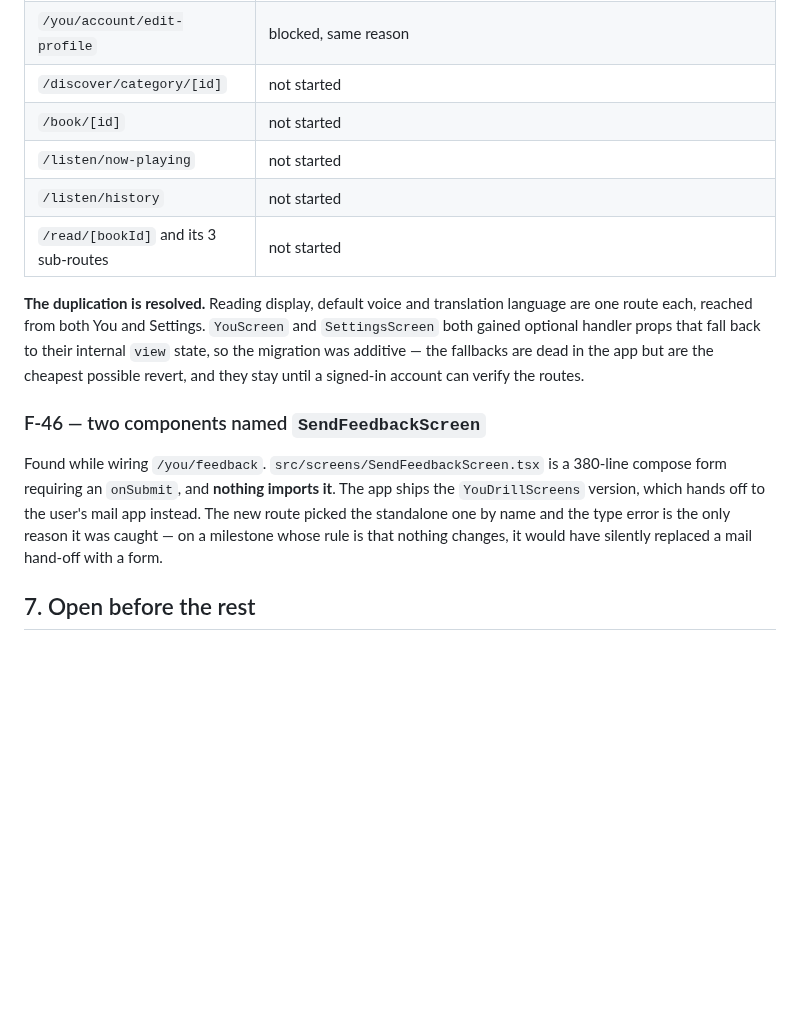
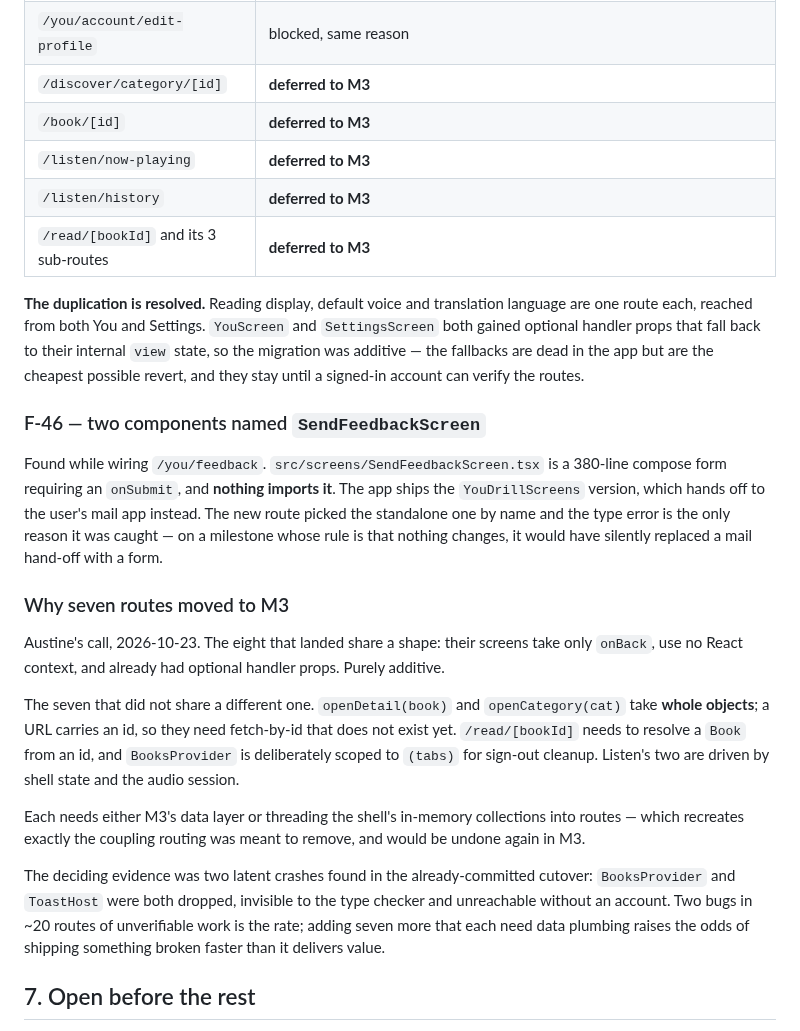
Before and after one commit to EAustine/Bookflow, a Markdown page: docs/M2_ROUTE_MAP.md, the part around the change. GitHub-like rendering; blank space fills up the shorter version.

```diff
--- a/docs/M2_ROUTE_MAP.md
+++ b/docs/M2_ROUTE_MAP.md
@@ -178,11 +178,11 @@ translate popovers all stay as they are.
 | `/you/feedback` | ✅ |
 | `/you/account` | **blocked on M3** — needs `profile` and `plan`, which the shell assembles from `useIsPro`, `useBooks`, `useCurrentUser` and the month-stats refresh. Lifting that is the data-layer milestone. Falls back to YouScreen's internal view, which is the shipped behaviour |
 | `/you/account/edit-profile` | blocked, same reason |
-| `/discover/category/[id]` | not started |
-| `/book/[id]` | not started |
-| `/listen/now-playing` | not started |
-| `/listen/history` | not started |
-| `/read/[bookId]` and its 3 sub-routes | not started |
+| `/discover/category/[id]` | **deferred to M3** |
+| `/book/[id]` | **deferred to M3** |
+| `/listen/now-playing` | **deferred to M3** |
+| `/listen/history` | **deferred to M3** |
+| `/read/[bookId]` and its 3 sub-routes | **deferred to M3** |
 
 **The duplication is resolved.** Reading display, default voice and
 translation language are one route each, reached from both You and Settings.
@@ -200,6 +200,28 @@ instead. The new route picked the standalone one by name and the type error is
 the only reason it was caught — on a milestone whose rule is that nothing
 changes, it would have silently replaced a mail hand-off with a form.
 
+### Why seven routes moved to M3
+
+Austine's call, 2026-10-23. The eight that landed share a shape: their screens
+take only `onBack`, use no React context, and already had optional handler
+props. Purely additive.
+
+The seven that did not share a different one. `openDetail(book)` and
+`openCategory(cat)` take **whole objects**; a URL carries an id, so they need
+fetch-by-id that does not exist yet. `/read/[bookId]` needs to resolve a `Book`
+from an id, and `BooksProvider` is deliberately scoped to `(tabs)` for sign-out
+cleanup. Listen's two are driven by shell state and the audio session.
+
+Each needs either M3's data layer or threading the shell's in-memory
+collections into routes — which recreates exactly the coupling routing was
+meant to remove, and would be undone again in M3.
+
+The deciding evidence was two latent crashes found in the already-committed
+cutover: `BooksProvider` and `ToastHost` were both dropped, invisible to the
+type checker and unreachable without an account. Two bugs in ~20 routes of
+unverifiable work is the rate; adding seven more that each need data plumbing
+raises the odds of shipping something broken faster than it delivers value.
+
 ## 7. Open before the rest
 
 
```
Also changed, not shown: docs/ARCHITECTURE.md (+1 -1 lines), docs/ARCHITECTURE_LOG.md (+45 -1 lines).
